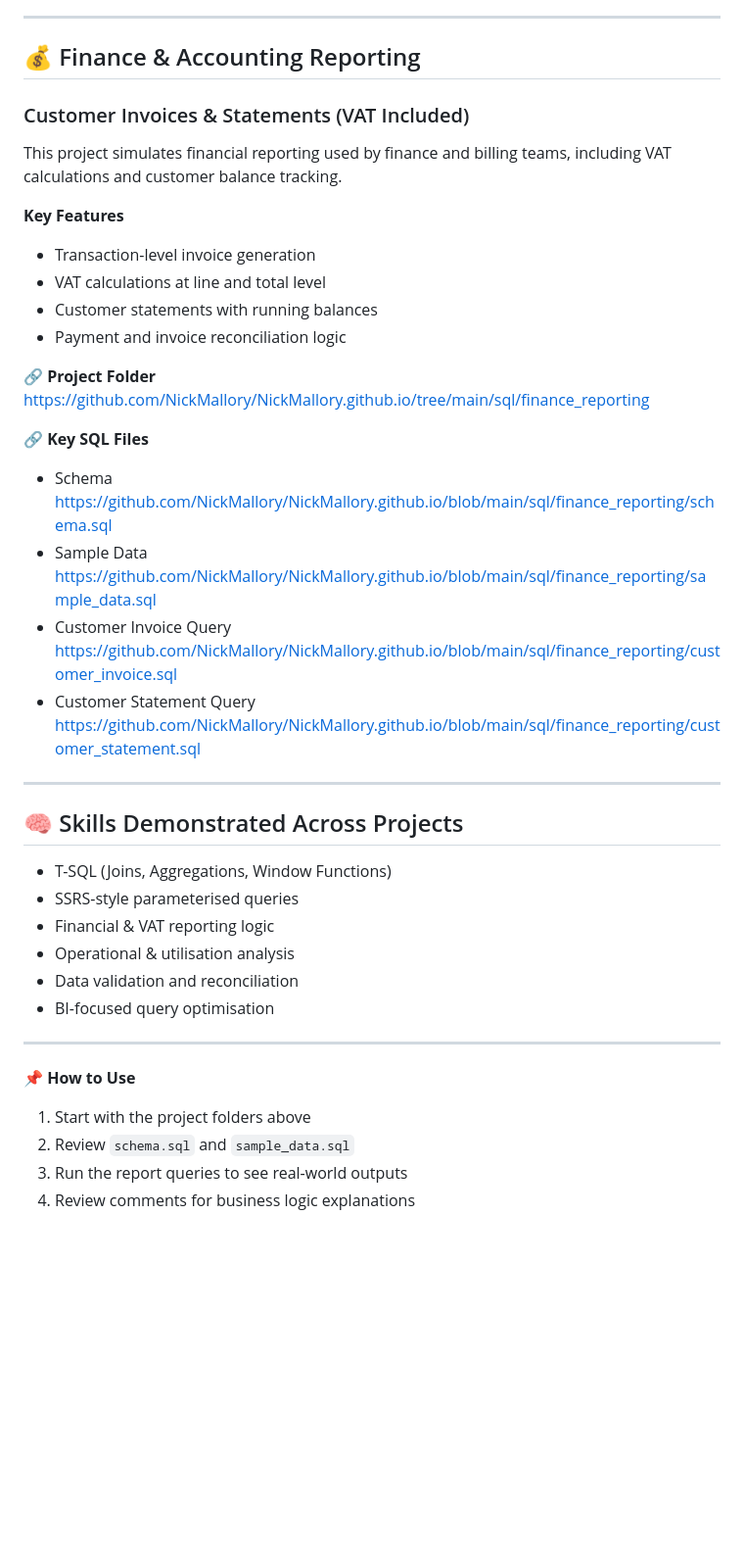
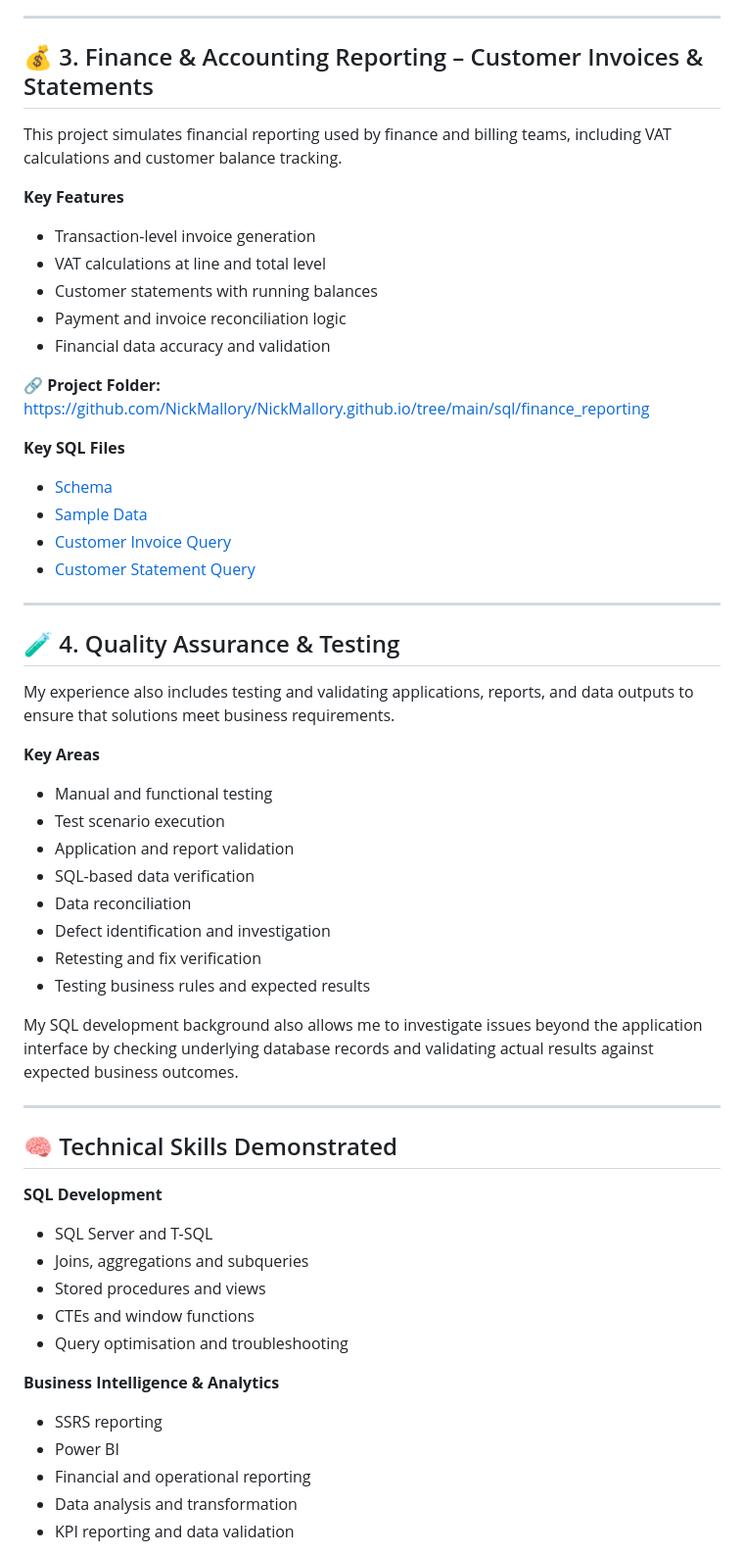
Before and after one commit to NickMallory/NickMallory.github.io, a Markdown page: README.md, the part around one of its changes. Shown at 98% size. Drawn GitHub-style; blank space fills up the shorter version.

```diff
--- a/README.md
+++ b/README.md
@@ -68,46 +66,59 @@ https://github.com/NickMallory/NickMallory.github.io/tree/main/sql/technician_re
 
 ---
 
-## 💰 Finance & Accounting Reporting
-### Customer Invoices & Statements (VAT Included)
+## 💰 3. Finance & Accounting Reporting – Customer Invoices & Statements
 
-This project simulates financial reporting used by finance and billing teams, including
-VAT calculations and customer balance tracking.
+This project simulates financial reporting used by finance and billing teams, including VAT calculations and customer balance tracking.
 
 **Key Features**
 - Transaction-level invoice generation
 - VAT calculations at line and total level
 - Customer statements with running balances
 - Payment and invoice reconciliation logic
+- Financial data accuracy and validation
 
-🔗 **Project Folder**
+🔗 **Project Folder:**
 https://github.com/NickMallory/NickMallory.github.io/tree/main/sql/finance_reporting
 
-🔗 **Key SQL Files**
-- Schema
-  https://github.com/NickMallory/NickMallory.github.io/blob/main/sql/finance_reporting/schema.sql
-- Sample Data
-  https://github.com/NickMallory/NickMallory.github.io/blob/main/sql/finance_reporting/sample_data.sql
-- Customer Invoice Query
-  https://github.com/NickMallory/NickMallory.github.io/blob/main/sql/finance_reporting/customer_invoice.sql
-- Customer Statement Query
-  https://github.com/NickMallory/NickMallory.github.io/blob/main/sql/finance_reporting/customer_statement.sql
+**Key SQL Files**
+- [Schema](https://github.com/NickMallory/NickMallory.github.io/blob/main/sql/finance_reporting/schema.sql)
+- [Sample Data](https://github.com/NickMallory/NickMallory.github.io/blob/main/sql/finance_reporting/sample_data.sql)
+- [Customer Invoice Query](https://github.com/NickMallory/NickMallory.github.io/blob/main/sql/finance_reporting/customer_invoice.sql)
+- [Customer Statement Query](https://github.com/NickMallory/NickMallory.github.io/blob/main/sql/finance_reporting/customer_statement.sql)
 
 ---
 
-## 🧠 Skills Demonstrated Across Projects
+## 🧪 4. Quality Assurance & Testing
 
-- T-SQL (Joins, Aggregations, Window Functions)
-- SSRS-style parameterised queries
-- Financial & VAT reporting logic
-- Operational & utilisation analysis
-- Data validation and reconciliation
-- BI-focused query optimisation
+My experience also includes testing and validating applications, reports, and data outputs to ensure that solutions meet business requirements.
+
+**Key Areas**
+- Manual and functional testing
+- Test scenario execution
+- Application and report validation
+- SQL-based data verification
+- Data reconciliation
+- Defect identification and investigation
+- Retesting and fix verification
+- Testing business rules and expected results
+
+My SQL development background also allows me to investigate issues beyond the application interface by checking underlying database records and validating actual results against expected business outcomes.
 
 ---
 
-📌 **How to Use**
-1. Start with the project folders above
-2. Review `schema.sql` and `sample_data.sql`
-3. Run the report queries to see real-world outputs
-4. Review comments for business logic explanations
+## 🧠 Technical Skills Demonstrated
+
+**SQL Development**
+- SQL Server and T-SQL
+- Joins, aggregations and subqueries
+- Stored procedures and views
+- CTEs and window functions
+- Query optimisation and troubleshooting
+
+**Business Intelligence & Analytics**
+- SSRS reporting
+- Power BI
+- Financial and operational reporting
+- Data analysis and transformation
+- KPI reporting and data validation
+
```
Also changed, not shown: other parts of README.md (+76 -42 lines).
